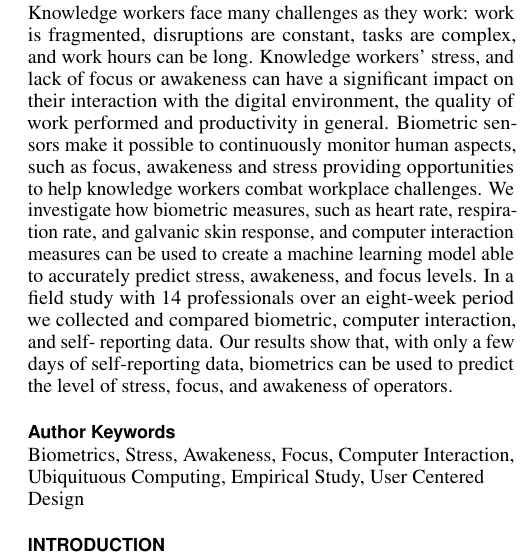
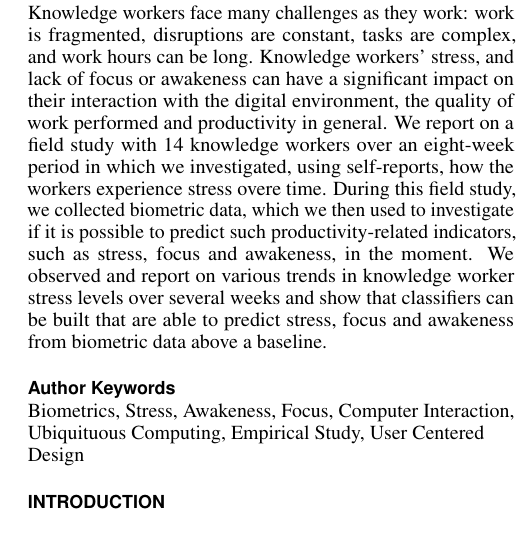
Before and after one commit to mausotog/BiometricsStudy, a LaTeX document (bioPrediction_Main.tex): part of one column of page 1 of 13, cut so that both start at the same text. Compiled offline with pdfLaTeX.

Commit message:
Abstract rewrite

```diff
--- a/bioPrediction_Main.tex
+++ b/bioPrediction_Main.tex
@@ -226,17 +226,31 @@
 fragmented, disruptions are constant, tasks are complex, and work hours can be
 long. Knowledge workers' stress, and lack of focus or awakeness can have a
 significant impact on their interaction with the digital environment, the quality of work
-performed and productivity in general. Biometric sensors make it possible to
-continuously monitor human aspects, such as focus, awakeness and stress
-providing opportunities to help knowledge workers combat workplace challenges.
-We investigate how biometric measures, such as heart rate, respiration rate,
-and galvanic skin response, and computer interaction measures can be used to
-create a machine learning model able to accurately predict stress, awakeness,
-and focus levels. In a field study with 14 professionals over an eight-week
-period we collected and compared biometric, computer interaction, and self-
-reporting data. Our results show that, with only a few days of self-reporting
-data, biometrics can be used to predict the level of stress, focus, and
-awakeness of operators.
+performed and productivity in general. We report on a field study with 14
+knowledge workers over an eight-week period in which we investigated, using
+self-reports, how
+the workers experience stress overe time. During this field study, we collected biometric
+data, which we then used to investigate if it is possible to predict such
+productivity-related indicators, such as stress, focus and awakeness, in the moment.
+We observed and report on various trends in knowledge worker stress levels
+over several weeks and show that classifiers can be built that are able to
+predict stress, focus and awakeness from biometric data above a baseline.
+
+%% 		Knowledge workers face many challenges as they work: work is
+%% fragmented, disruptions are constant, tasks are complex, and work hours can be
+%% long. Knowledge workers' stress, and lack of focus or awakeness can have a
+%% significant impact on their interaction with the digital environment, the quality of work
+%% performed and productivity in general. Biometric sensors make it possible to
+%% continuously monitor human aspects, such as focus, awakeness and stress
+%% providing opportunities to help knowledge workers combat workplace challenges.
+%% We investigate how biometric measures, such as heart rate, respiration rate,
+%% and galvanic skin response, and computer interaction measures can be used to
+%% create a machine learning model able to accurately predict stress, awakeness,
+%% and focus levels. In a field study with 14 professionals over an eight-week
+%% period we collected and compared biometric, computer interaction, and self-
+%% reporting data. Our results show that, with only a few days of self-reporting
+%% data, biometrics can be used to predict the level of stress, focus, and
+%% awakeness of operators.
 
 		%In certain collaborative work environments, particularly in control rooms, workers' performance can have an out-sized impact on outcomes. A sleepy factory operator that misses early warnings could lose millions of dollars due to a process shutdown; a stressed mining operator that mistakenly dispatches two underground trucks to the same location could cause a deadly crash. In these constantly evolving work environments being able to monitor operators' stress, awakeness, and focus level is important not only to identify issues that need immediate attention, but also to ensure an optimal work environment for these high-stakes workers. Typically, a person's alertness levels are acquired via self-reporting. Unfortunately, this causes frequent interruptions and even impacts the very measures it seeks to measure, such as focus. To avoid these issues we automatically collected biometrics such as heart rate, respiration rate, and galvanic skin response, and used them to create a machine learning model able to accurately predict stress, awakeness, and focus levels. In a field study with fourteen professionals over an eight-week period we collected and compared biometric and self-reporting data. Our results show that, with only a few days of self-reporting data, biometrics can be used to predict the level of stress, focus, and awakeness of operators.
 
```
